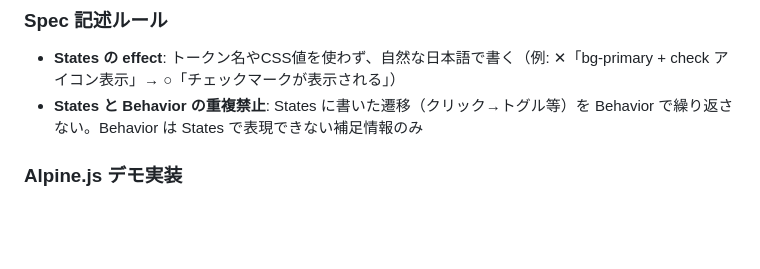
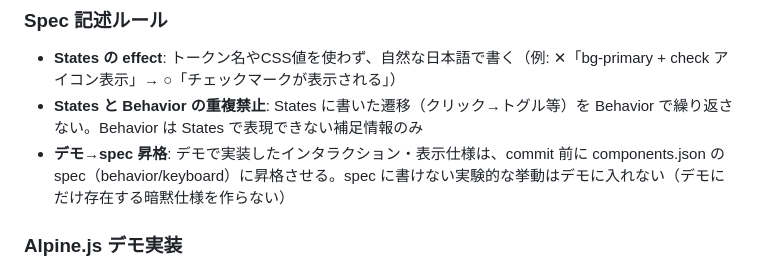
Before and after one commit to skrt/lube-catalog, a Markdown page: CLAUDE.md, the part around the change. Rendered like a GitHub page; blank space fills up the shorter version.

Commit message:
CLAUDE.md: 「デモ→spec 昇格」ルールを追加（M 提案採用）
デモにだけ存在する暗黙仕様の再発防止（2周目レビューで5件発覚）。

Co-Authored-By: Claude Opus 4.6 <noreply@anthropic.com>

```diff
--- a/CLAUDE.md
+++ b/CLAUDE.md
@@ -85,6 +85,7 @@ python3 -m http.server 8766 --directory /Users/skrt/Claude/lube-catalog
 ### Spec 記述ルール
 - **States の effect**: トークン名やCSS値を使わず、自然な日本語で書く（例: ✕「bg-primary + check アイコン表示」→ ○「チェックマークが表示される」）
 - **States と Behavior の重複禁止**: States に書いた遷移（クリック→トグル等）を Behavior で繰り返さない。Behavior は States で表現できない補足情報のみ
+- **デモ→spec 昇格**: デモで実装したインタラクション・表示仕様は、commit 前に components.json の spec（behavior/keyboard）に昇格させる。spec に書けない実験的な挙動はデモに入れない（デモにだけ存在する暗黙仕様を作らない）
 
 ### Alpine.js デモ実装
 - x-data のロジックが長い場合は関数に切り出す（インライン x-data が長いと HTML パーサーが壊れる）
```
